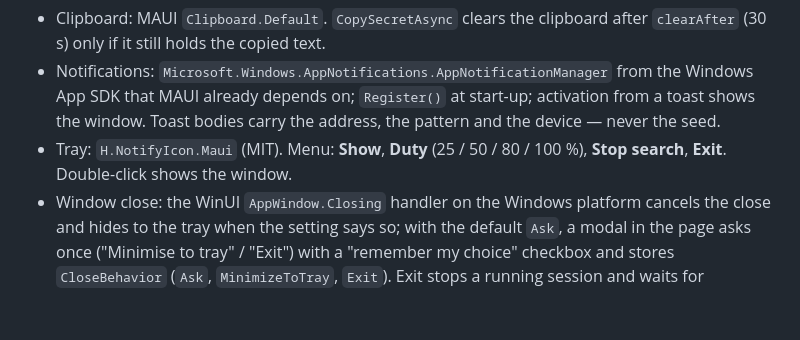
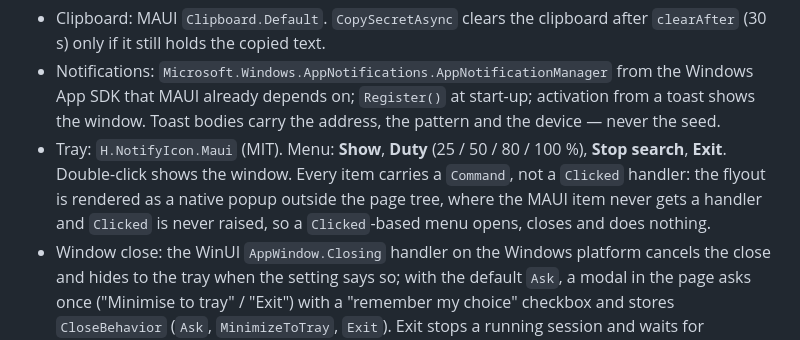
Before and after one commit to StaticBit-io/xrpl-vanity-generator, a Markdown page: docs/2026-09-05-xrpl-vanity-desktop-design.md, the part around one of its changes. Rendered like a GitHub page; blank space fills up the shorter version.

```diff
--- a/docs/2026-09-05-xrpl-vanity-desktop-design.md
+++ b/docs/2026-09-05-xrpl-vanity-desktop-design.md
@@ -272,7 +272,10 @@ public interface IFileDialogService { Task<string?> PickSaveTsvAsync(string sugg
   toast shows the window. Toast bodies carry the address, the pattern and the device — never
   the seed.
 - Tray: `H.NotifyIcon.Maui` (MIT). Menu: **Show**, **Duty** (25 / 50 / 80 / 100 %), **Stop
-  search**, **Exit**. Double-click shows the window.
+  search**, **Exit**. Double-click shows the window. Every item carries a `Command`, not a
+  `Clicked` handler: the flyout is rendered as a native popup outside the page tree, where the
+  MAUI item never gets a handler and `Clicked` is never raised, so a `Clicked`-based menu opens,
+  closes and does nothing.
 - Window close: the WinUI `AppWindow.Closing` handler on the Windows platform cancels the
   close and hides to the tray when the setting says so; with the default `Ask`, a modal in
   the page asks once ("Minimise to tray" / "Exit") with a "remember my choice" checkbox and
```
Also changed, not shown: other parts of docs/2026-09-05-xrpl-vanity-desktop-design.md (+46 -1 lines), README.md (+14 -0 lines), docs/desktop-app.md (added, +243 -0 lines), docs/images/desktop-search.png (added), 9 other files.
